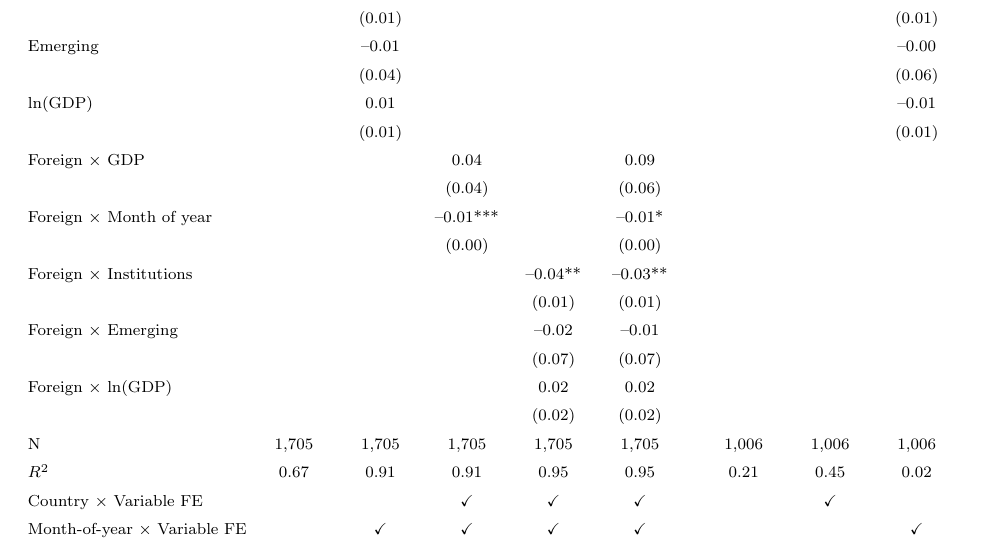
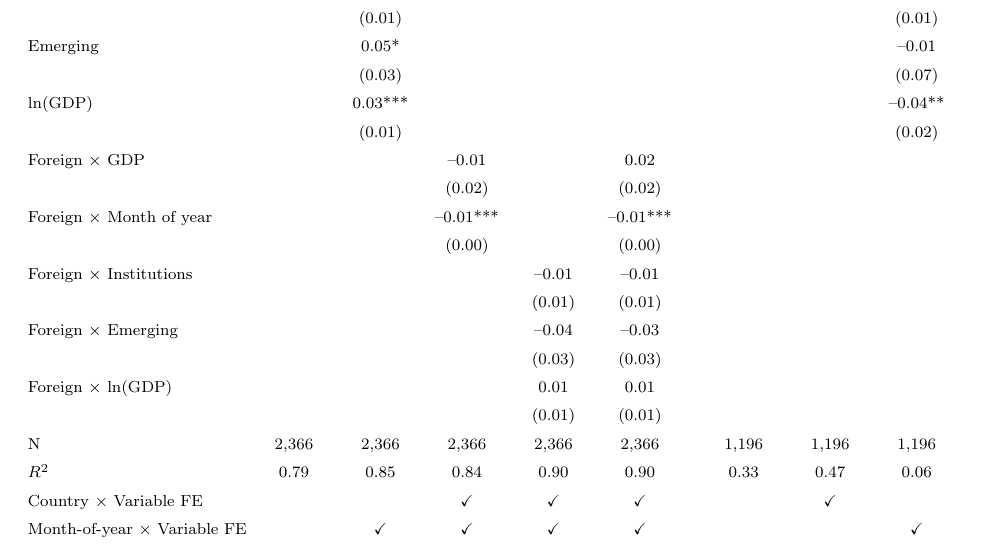
Before and after one commit to Elio-Rico/localforecastrep, a LaTeX document (manuscript/Appendix.tex, which reads output/tables/FE_reg_mg.tex): part of page 22 of 43, cut so that both start at the same text. Compiled offline with pdfLaTeX.

Commit message:
fix problem with one regression where results were overwritten leading to wrong results in the reproduction code - original code was correct

```diff
--- a/output/tables/FE_reg_mg.tex
+++ b/output/tables/FE_reg_mg.tex
@@ -10,30 +10,30 @@
 &\multicolumn{5}{c}{$\beta^{FE}$}&&\multicolumn{3}{c}{$\beta^{Dis}$}\tabularnewline\cline{2-6} \cline{8-10} &{(1)}&{(2)}&{(3)}&{(4)}&{(5)}&&{(6)}&{(7)}&{(8)} \tabularnewline
 {Coefficient}&{}&{}&{}&{}&{}&{}&{}&{}&{} \tabularnewline
 \midrule \addlinespace[0pt]
-\midrule Foreign&--0.49***&--0.10***&--0.08**&--0.54&--0.54&&&& \tabularnewline
-&(0.02)&(0.02)&(0.03)&(0.44)&(0.41)&&&& \tabularnewline
-GDP&--0.47***&&&&&&0.02&& \tabularnewline
-&(0.02)&&&&&&(0.03)&& \tabularnewline
-Month of year&0.04***&&&&&&--0.00&--0.00& \tabularnewline
+\midrule Foreign&--0.01&--0.05***&0.01&--0.14&--0.12&&&& \tabularnewline
+&(0.01)&(0.01)&(0.02)&(0.19)&(0.19)&&&& \tabularnewline
+GDP&0.03**&&&&&&0.02&& \tabularnewline
+&(0.01)&&&&&&(0.02)&& \tabularnewline
+Month of year&0.05***&&&&&&--0.00&--0.00*& \tabularnewline
 &(0.00)&&&&&&(0.00)&(0.00)& \tabularnewline
-Institutions&&0.01&&&&&&&0.00 \tabularnewline
+Institutions&&0.01&&&&&&&--0.01 \tabularnewline
 &&(0.01)&&&&&&&(0.01) \tabularnewline
-Emerging&&--0.01&&&&&&&--0.00 \tabularnewline
-&&(0.04)&&&&&&&(0.06) \tabularnewline
-ln(GDP)&&0.01&&&&&&&--0.01 \tabularnewline
-&&(0.01)&&&&&&&(0.01) \tabularnewline
-Foreign $\times$ GDP&&&0.04&&0.09&&&& \tabularnewline
-&&&(0.04)&&(0.06)&&&& \tabularnewline
-Foreign $\times$ Month of year&&&--0.01***&&--0.01*&&&& \tabularnewline
+Emerging&&0.05*&&&&&&&--0.01 \tabularnewline
+&&(0.03)&&&&&&&(0.07) \tabularnewline
+ln(GDP)&&0.03***&&&&&&&--0.04** \tabularnewline
+&&(0.01)&&&&&&&(0.02) \tabularnewline
+Foreign $\times$ GDP&&&--0.01&&0.02&&&& \tabularnewline
+&&&(0.02)&&(0.02)&&&& \tabularnewline
+Foreign $\times$ Month of year&&&--0.01***&&--0.01***&&&& \tabularnewline
 &&&(0.00)&&(0.00)&&&& \tabularnewline
-Foreign $\times$ Institutions&&&&--0.04**&--0.03**&&&& \tabularnewline
+Foreign $\times$ Institutions&&&&--0.01&--0.01&&&& \tabularnewline
 &&&&(0.01)&(0.01)&&&& \tabularnewline
-Foreign $\times$ Emerging&&&&--0.02&--0.01&&&& \tabularnewline
-&&&&(0.07)&(0.07)&&&& \tabularnewline
-Foreign $\times$ ln(GDP)&&&&0.02&0.02&&&& \tabularnewline
-&&&&(0.02)&(0.02)&&&& \tabularnewline
-N&1,705&1,705&1,705&1,705&1,705&&1,006&1,006&1,006 \tabularnewline
-$ R^2 $&0.67&0.91&0.91&0.95&0.95&&0.21&0.45&0.02 \tabularnewline
+Foreign $\times$ Emerging&&&&--0.04&--0.03&&&& \tabularnewline
+&&&&(0.03)&(0.03)&&&& \tabularnewline
+Foreign $\times$ ln(GDP)&&&&0.01&0.01&&&& \tabularnewline
+&&&&(0.01)&(0.01)&&&& \tabularnewline
+N&2,366&2,366&2,366&2,366&2,366&&1,196&1,196&1,196 \tabularnewline
+$ R^2 $&0.79&0.85&0.84&0.90&0.90&&0.33&0.47&0.06 \tabularnewline
 Country $ \times $ Variable FE&&&\checkmark&\checkmark&\checkmark&&&\checkmark& \tabularnewline
 Month-of-year $ \times $ Variable FE&&\checkmark&\checkmark&\checkmark&\checkmark&&&&\checkmark \tabularnewline
 \bottomrule \addlinespace[\belowrulesep]
```
Also changed, not shown: manuscript/Appendix.pdf, output/figures/dist_beta_cpi.pdf, output/figures/dist_beta_cpi_cty.pdf, output/figures/dist_beta_cpi_cty_kof.pdf, output/figures/dist_beta_gdp.pdf, output/figures/dist_beta_gdp_cty.pdf, output/figures/dist_beta_gdp_cty_kof.pdf, output/figures/hist_mult.pdf, output/figures/hist_nat.pdf, output/figures/hq_sub_obs.pdf, output/figures/hq_sub_pairs.pdf, output/figures/loc_for_inst.pdf, output/figures/loc_for_inst2.pdf, output/figures/loc_for_obs.pdf, 1 more files, 6 other files.
